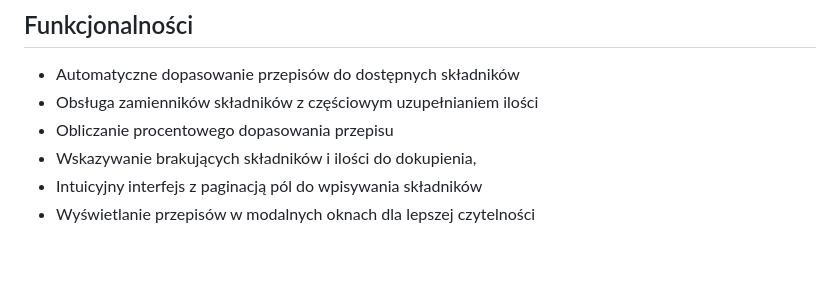
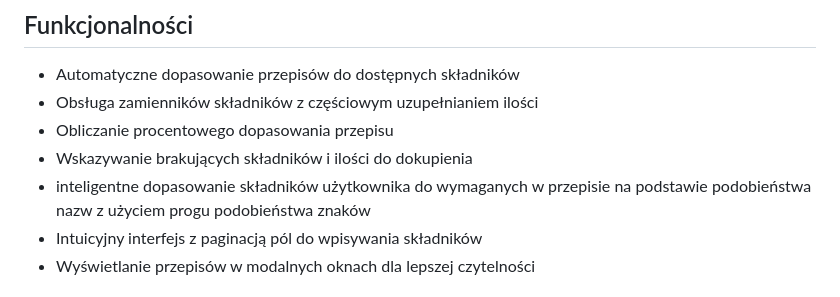
Before and after one commit to EwelinaMomot/Inteligentna-ksiazka-kucharska, a Markdown page: README.md, the part around the change. Rendered like a GitHub page; blank space fills up the shorter version.

```diff
--- a/README.md
+++ b/README.md
@@ -11,7 +11,8 @@ Dla tych drugich wyświetla listę brakujących produktów wraz z potrzebnymi il
 - Automatyczne dopasowanie przepisów do dostępnych składników
 - Obsługa zamienników składników z częściowym uzupełnianiem ilości
 - Obliczanie procentowego dopasowania przepisu
-- Wskazywanie brakujących składników i ilości do dokupienia,
+- Wskazywanie brakujących składników i ilości do dokupienia
+- inteligentne dopasowanie składników użytkownika do wymaganych w przepisie na podstawie podobieństwa nazw z użyciem progu podobieństwa znaków
 - Intuicyjny interfejs z paginacją pól do wpisywania składników
 - Wyświetlanie przepisów w modalnych oknach dla lepszej czytelności
 
```
